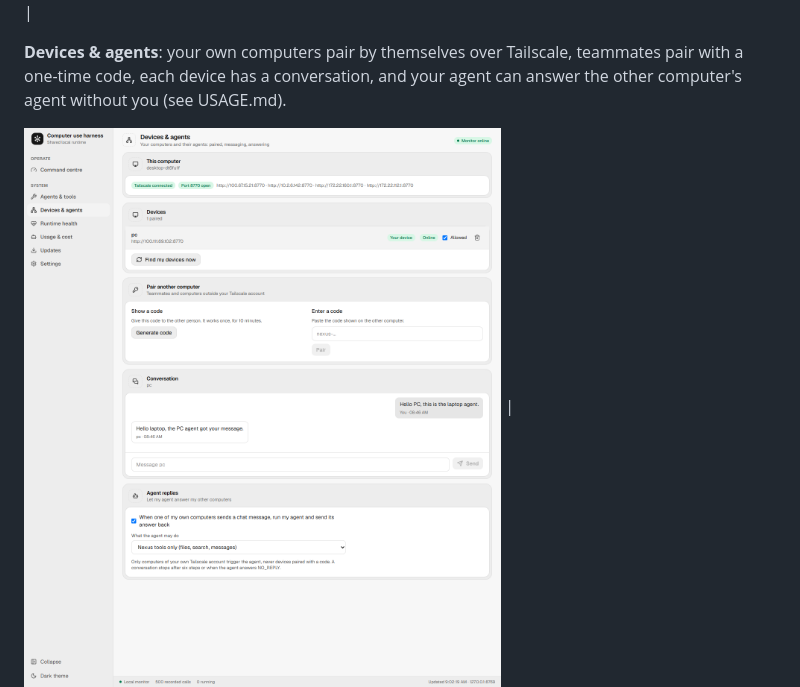
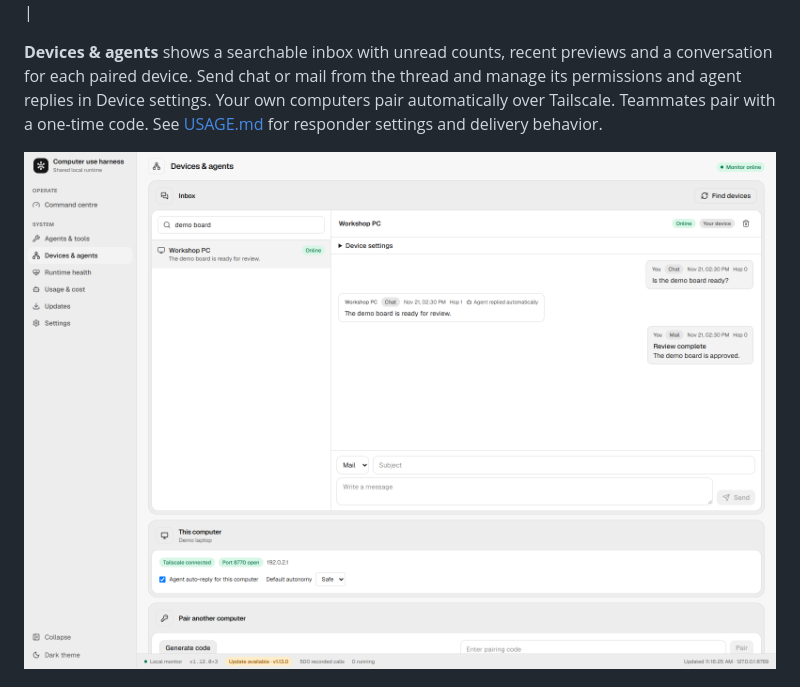
Before and after one commit to bhadkamkar9snehil/Nexus, a Markdown page: README.md, the part around the change. Drawn GitHub-style; pictures changed too: docs/screenshots/devices-light.png.

Commit message:
Nexus: synchronize device inbox from GitLab ca25787

```diff
--- a/README.md
+++ b/README.md
@@ -198,7 +198,7 @@ The monitor shows recorded runs, timings, token and estimated-cost information,
 | Capability catalog | Runtime health |
 | ![Agents and tools](docs/screenshots/tools-light.png) | ![Runtime health](docs/screenshots/health-light.png) |
 
-**Devices & agents**: your own computers pair by themselves over Tailscale, teammates pair with a one-time code, each device has a conversation, and your agent can answer the other computer's agent without you (see USAGE.md).
+**Devices & agents** shows a searchable inbox with unread counts, recent previews and a conversation for each paired device. Send chat or mail from the thread and manage its permissions and agent replies in Device settings. Your own computers pair automatically over Tailscale. Teammates pair with a one-time code. See [USAGE.md](USAGE.md) for responder settings and delivery behavior.
 
 ![Devices and agents](docs/screenshots/devices-light.png)
 | ![Agents and tools](docs/screenshots/tools-light.png) | ![Runtime health](docs/screenshots/health-light.png) |
```
Also changed, not shown: USAGE.md (+2 -2 lines), monitor-ui/PROVENANCE.md (+2 -0 lines), 10 other files.
